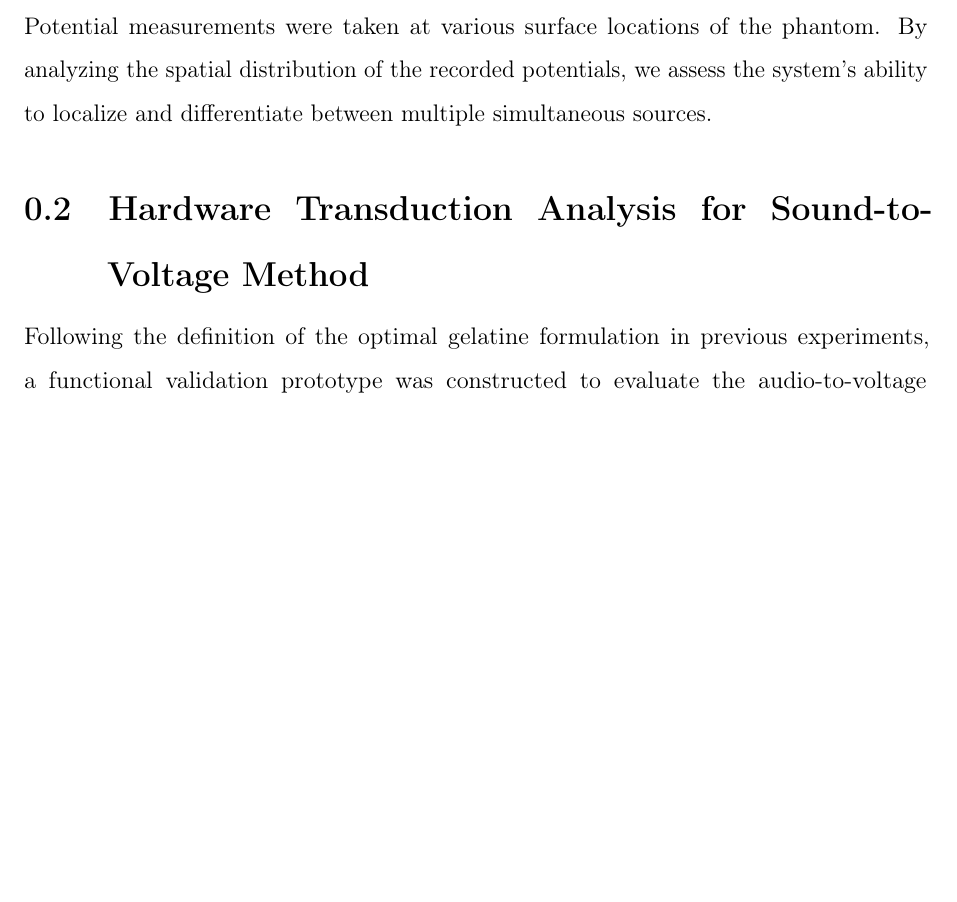
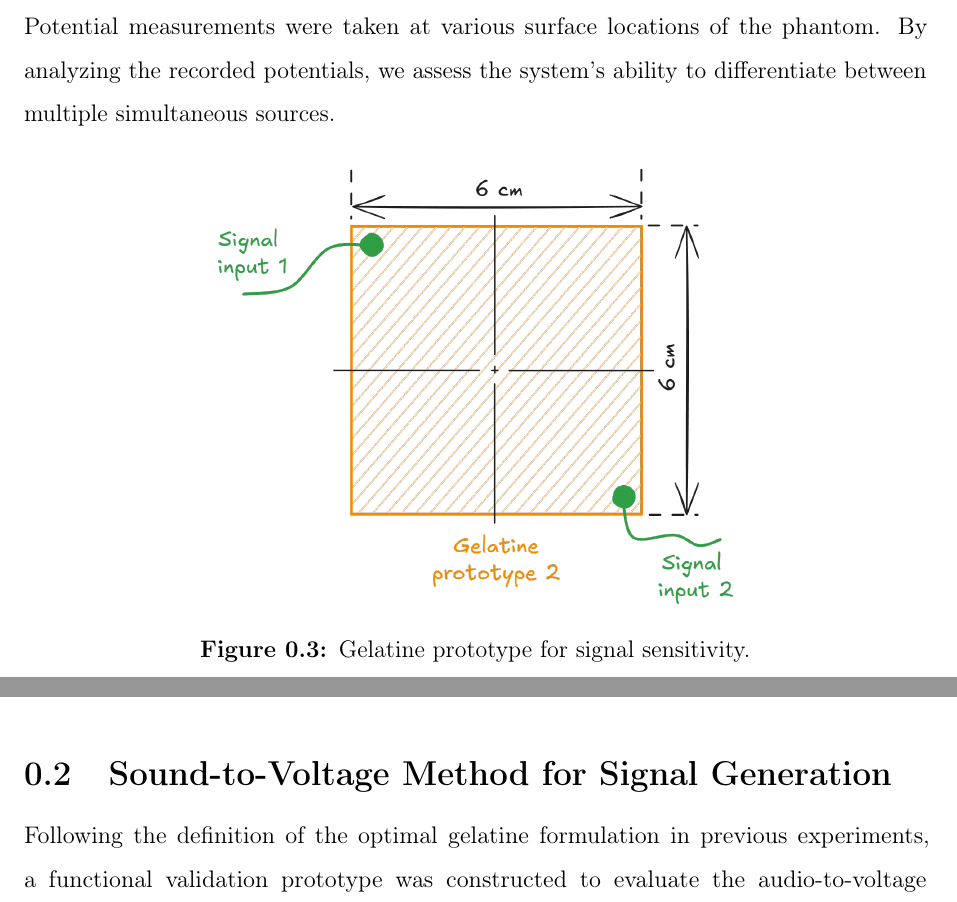
Before and after one commit to bytheseaside/tesis-latex, a LaTeX document (01_Chapters/materials-methods/main.tex, which reads 01_Chapters/materials-methods/gelatine-layer.tex): part of page 4 of 23 before the commit and two parts of pages 4 and 5 of 23 after it, the two joined at a grey line, cut so that both start at the same text, the shorter picture padded with empty space. Compiled offline with pdfLaTeX.

Commit message:
Signal sensitivity

```diff
--- a/01_Chapters/materials-methods/gelatine-layer.tex
+++ b/01_Chapters/materials-methods/gelatine-layer.tex
@@ -61,2 +60,12 @@ Two sources of signal injection were placed at fixed coordinates within the phan
-Potential measurements were taken at various surface locations of the phantom. By analyzing the spatial distribution of the recorded potentials,
-we assess the system's ability to localize and differentiate between multiple simultaneous sources.
+Two sources of signal injection were placed at fixed coordinates within the phantom as illustrated in Figure~\ref{fig:gelatine_prototype_1}.
+
+The sources consisted of sinusoidal signals at $100 Hz$ for Input 1 and $900 Hz$ for Input 2, both of them with amplitudes of $500 mV$ peak-to-peak.
+
+Potential measurements were taken at various surface locations of the phantom. By analyzing the recorded potentials, we assess the system's ability to differentiate between multiple simultaneous sources.
+
+\begin{figure}[H]
+    \centering
+    \includegraphics[width=0.6\textwidth]{../../02_Images/gelatine_prototype_2.png}
+    \caption{Gelatine prototype for signal sensitivity.}
+    \label{fig:gelatine_prototype_2}
+\end{figure}
--- a/01_Chapters/materials-methods/main.tex
+++ b/01_Chapters/materials-methods/main.tex
@@ -12,7 +12,7 @@ On the basis of this architectural separation, the external structure and the co
 \label{subsec:gelatine_layer}
 \input{gelatine-layer}
 
-\subsection{Hardware Transduction Analysis for Sound-to-Voltage Method}
+\subsection{Sound-to-Voltage Method for Signal Generation}
 \label{subsec:hardware_transduction}
 \input{hardware_transduction}
 
```
Also changed, not shown: 01_Chapters/discussion/main.tex (+1 -3 lines), 02_Images/gelatine_prototype_2.png (added), 02_Images/superposition.png (added), 01_Chapters/materials-methods/gelatine-layer.tex (5 more changed lines).
